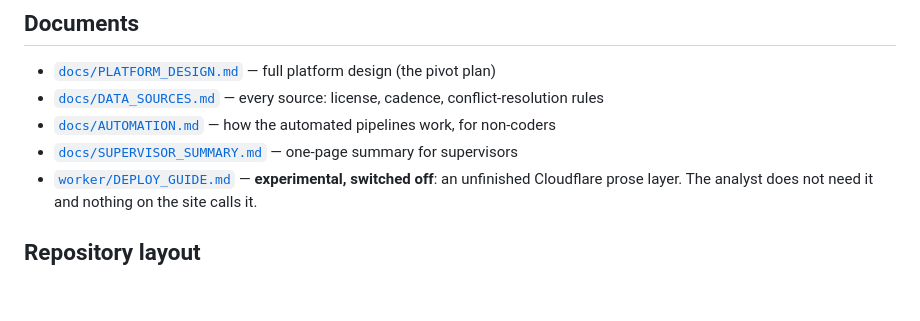
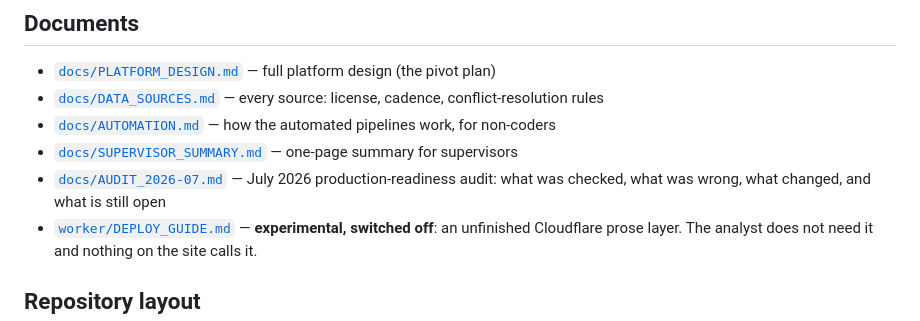
Before and after one commit to Shakcoder/UN-Media-Consumption-Map-, a Markdown page: README.md, the part around the change. Rendered like a GitHub page; blank space fills up the shorter version.

```diff
--- a/README.md
+++ b/README.md
@@ -28,6 +28,7 @@ An interactive, source-cited public resource showing **where and how the world g
 - [`docs/DATA_SOURCES.md`](docs/DATA_SOURCES.md) — every source: license, cadence, conflict-resolution rules
 - [`docs/AUTOMATION.md`](docs/AUTOMATION.md) — how the automated pipelines work, for non-coders
 - [`docs/SUPERVISOR_SUMMARY.md`](docs/SUPERVISOR_SUMMARY.md) — one-page summary for supervisors
+- [`docs/AUDIT_2026-07.md`](docs/AUDIT_2026-07.md) — July 2026 production-readiness audit: what was checked, what was wrong, what changed, and what is still open
 - [`worker/DEPLOY_GUIDE.md`](worker/DEPLOY_GUIDE.md) — **experimental, switched off**: an unfinished Cloudflare prose layer. The analyst does not need it and nothing on the site calls it.
 
 ## Repository layout
```
Also changed, not shown: docs/AUDIT_2026-07.md (added, +258 -0 lines).
